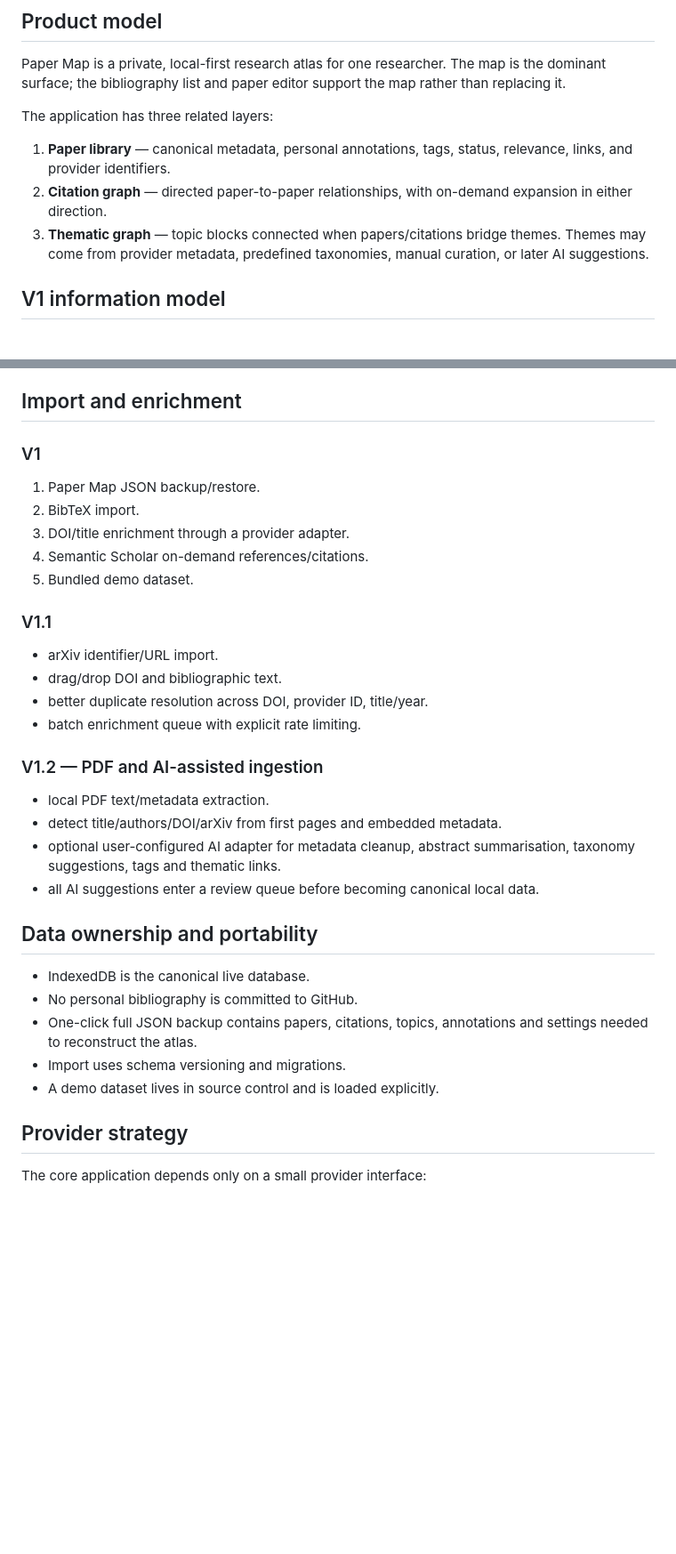
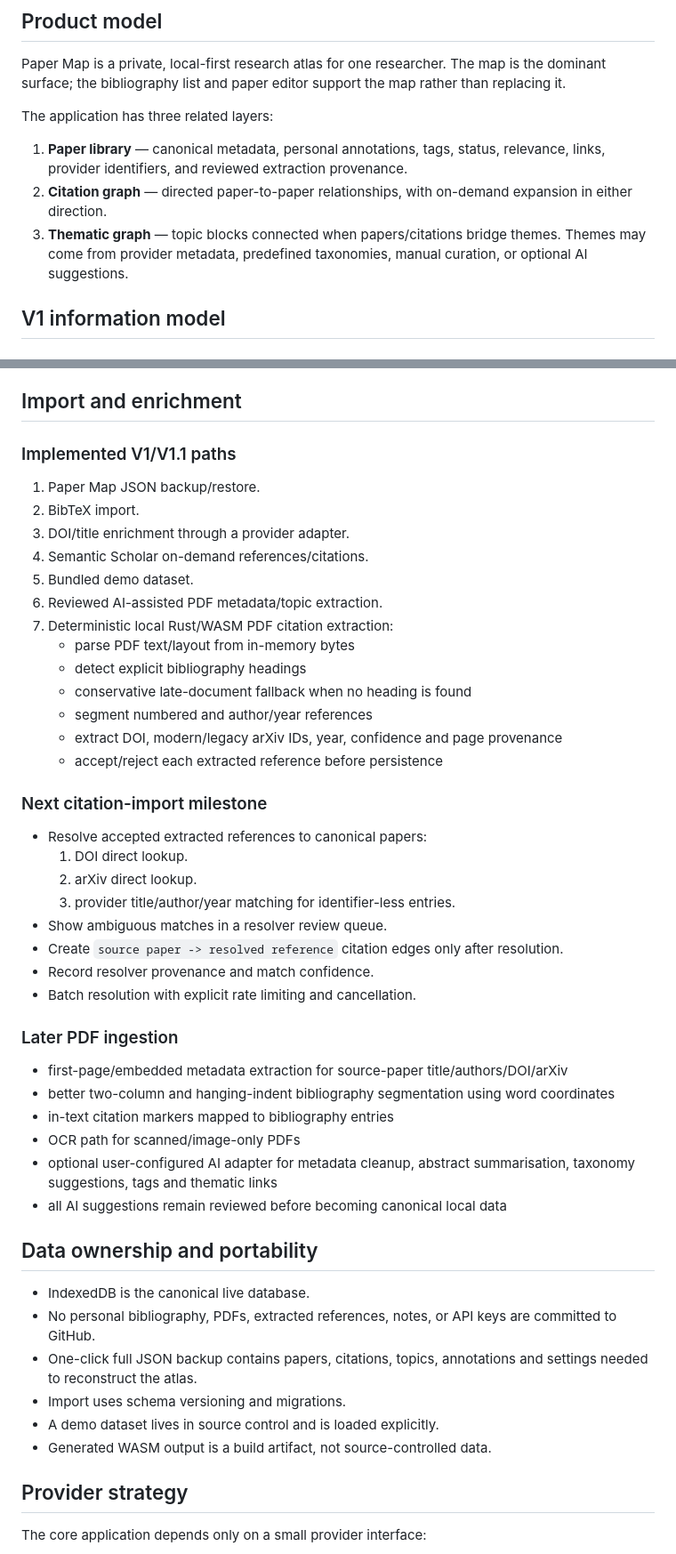
Before and after one commit to bbodin-assistant/paper-map, a Markdown page: ROADMAP.md, 2 parts joined by grey strips. Shown at 89% size. Rendered like a GitHub page; blank space fills up the shorter version.

Commit message:
Advance roadmap for local citation extraction

```diff
--- a/ROADMAP.md
+++ b/ROADMAP.md
@@ -6,9 +6,9 @@ Paper Map is a private, local-first research atlas for one researcher. The map i
 
 The application has three related layers:
 
-1. **Paper library** — canonical metadata, personal annotations, tags, status, relevance, links, and provider identifiers.
+1. **Paper library** — canonical metadata, personal annotations, tags, status, relevance, links, provider identifiers, and reviewed extraction provenance.
 2. **Citation graph** — directed paper-to-paper relationships, with on-demand expansion in either direction.
-3. **Thematic graph** — topic blocks connected when papers/citations bridge themes. Themes may come from provider metadata, predefined taxonomies, manual curation, or later AI suggestions.
+3. **Thematic graph** — topic blocks connected when papers/citations bridge themes. Themes may come from provider metadata, predefined taxonomies, manual curation, or optional AI suggestions.
 
 ## V1 information model
 
@@ -92,35 +95,50 @@ Actions:
 
 ## Import and enrichment
 
-### V1
+### Implemented V1/V1.1 paths
 
 1. Paper Map JSON backup/restore.
 2. BibTeX import.
 3. DOI/title enrichment through a provider adapter.
 4. Semantic Scholar on-demand references/citations.
 5. Bundled demo dataset.
+6. Reviewed AI-assisted PDF metadata/topic extraction.
+7. Deterministic local Rust/WASM PDF citation extraction:
+   - parse PDF text/layout from in-memory bytes
+   - detect explicit bibliography headings
+   - conservative late-document fallback when no heading is found
+   - segment numbered and author/year references
+   - extract DOI, modern/legacy arXiv IDs, year, confidence and page provenance
+   - accept/reject each extracted reference before persistence
 
-### V1.1
+### Next citation-import milestone
 
-- arXiv identifier/URL import.
-- drag/drop DOI and bibliographic text.
-- better duplicate resolution across DOI, provider ID, title/year.
-- batch enrichment queue with explicit rate limiting.
+- Resolve accepted extracted references to canonical papers:
+  1. DOI direct lookup.
+  2. arXiv direct lookup.
+  3. provider title/author/year matching for identifier-less entries.
+- Show ambiguous matches in a resolver review queue.
+- Create `source paper -> resolved reference` citation edges only after resolution.
+- Record resolver provenance and match confidence.
+- Batch resolution with explicit rate limiting and cancellation.
 
-### V1.2 — PDF and AI-assisted ingestion
+### Later PDF ingestion
 
-- local PDF text/metadata extraction.
-- detect title/authors/DOI/arXiv from first pages and embedded metadata.
-- optional user-configured AI adapter for metadata cleanup, abstract summarisation, taxonomy suggestions, tags and thematic links.
-- all AI suggestions enter a review queue before becoming canonical local data.
+- first-page/embedded metadata extraction for source-paper title/authors/DOI/arXiv
+- better two-column and hanging-indent bibliography segmentation using word coordinates
+- in-text citation markers mapped to bibliography entries
+- OCR path for scanned/image-only PDFs
+- optional user-configured AI adapter for metadata cleanup, abstract summarisation, taxonomy suggestions, tags and thematic links
+- all AI suggestions remain reviewed before becoming canonical local data
 
 ## Data ownership and portability
 
 - IndexedDB is the canonical live database.
-- No personal bibliography is committed to GitHub.
+- No personal bibliography, PDFs, extracted references, notes, or API keys are committed to GitHub.
 - One-click full JSON backup contains papers, citations, topics, annotations and settings needed to reconstruct the atlas.
 - Import uses schema versioning and migrations.
 - A demo dataset lives in source control and is loaded explicitly.
+- Generated WASM output is a build artifact, not source-controlled data.
 
 ## Provider strategy
 
```
Also changed, not shown: other parts of ROADMAP.md (+21 -9 lines).
